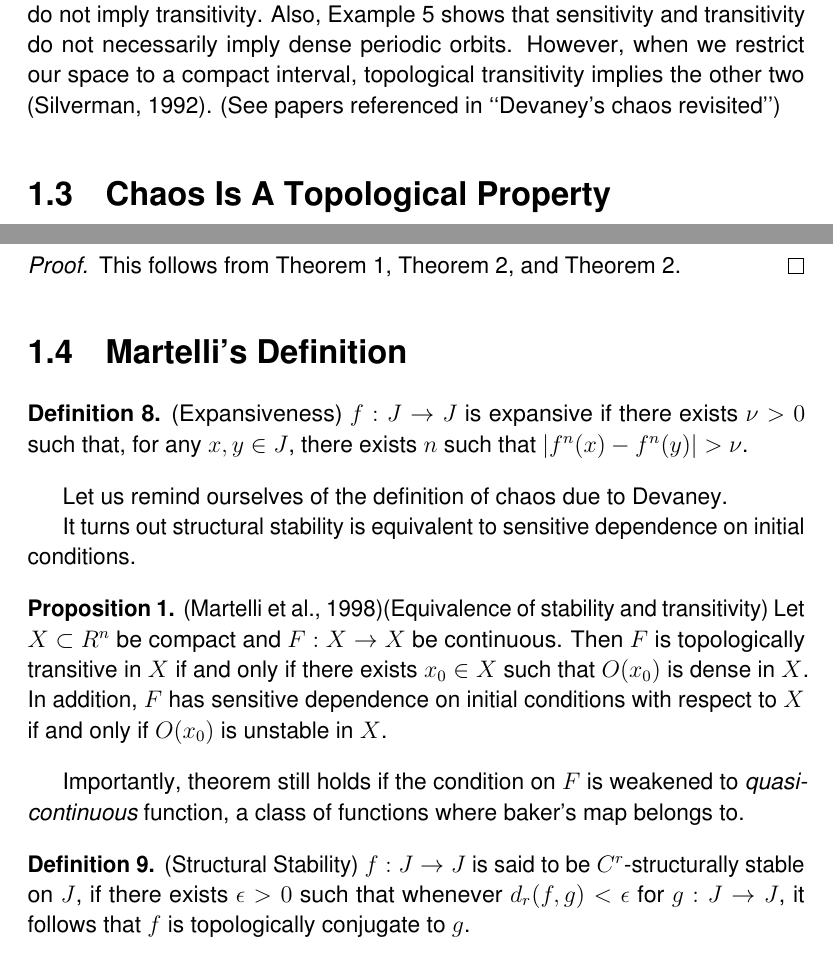
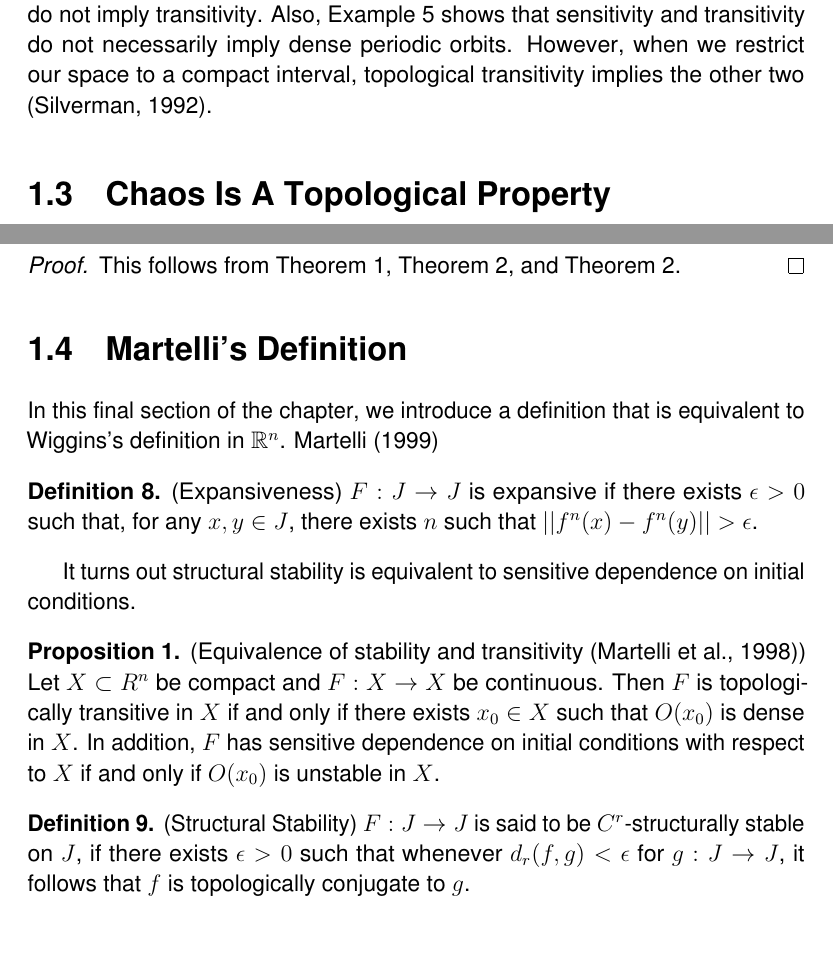
Before and after one commit to atkm/thesis, a LaTeX thesis (essays/devaney/devaney.tex): two parts of pages 6 and 8 of 12, joined at a grey line, cut so that both start at the same text. Compiled offline with pdfLaTeX.

Commit message:
save work martelli

```diff
--- a/essays/devaney/devaney.tex
+++ b/essays/devaney/devaney.tex
@@ -251,7 +251,6 @@ A natural question to raise at this point is whether we can further reduce the d
 The answers to these question are negative; \citet{assaf} showed that, in general, dense periodic orbits and sensitivity do not imply transitivity.
 Also, Example~\ref{eg:notdpp} shows that sensitivity and transitivity do not necessarily imply dense periodic orbits.
 However, when we restrict our space to a compact interval, topological transitivity implies the other two \citep{silverman}.
-(See papers referenced in ``Devaney's chaos revisited'')
 %A system is chaotic in $X$ in the sense of Devaney if and only if for every pair of open sets in $X$ there exists a periodic orbit which visits both sets (Touhey, 1997).
 
 \section{Chaos Is A Topological Property}
@@ -328,28 +327,26 @@ Finally, we obtain the main result of this section as a corollary.
 \end{corollary}
 
 \section{Martelli's Definition}
+In this final section of the chapter, we introduce a definition that is equivalent to Wiggins's definition in $\R^n$.
+\citet{martellibook}
 
 \begin{definition}
-  (Expansiveness) $f: J\rar J$ is expansive if there exists $\nu > 0$
+  (Expansiveness) $F: J\rar J$ is expansive if there exists $\epsilon > 0$
   such that, for any $x,y\in J$, there exists $n$ such that
-  $|f^{n}(x)-f^{n}(y)| > \nu$.
+  $\norm{f^{n}(x)-f^{n}(y)} > \epsilon$.
   \index{expansiveness}
 \end{definition}
 
-Let us remind ourselves of the definition of chaos due to Devaney.
-
 It turns out structural stability is equivalent to sensitive dependence on initial conditions.
 \begin{proposition}
-  (Martelli et al., 1998)(Equivalence of stability and transitivity)
+  (Equivalence of stability and transitivity \citep{martelli})
   Let $X\subset R^n$ be compact and $F: X\rar X$ be continuous.
   Then $F$ is topologically transitive in $X$ if and only if there exists $x_0\in X$ such that $O(x_0)$ is dense in $X$.
   In addition, $F$ has sensitive dependence on initial conditions with respect to $X$ if and only if $O(x_0)$ is unstable in $X$.
 \end{proposition}
 
-Importantly, theorem still holds if the condition on $F$ is weakened to {\it quasi-continuous} function, a class of functions where baker's map belongs to.
-
 \begin{definition}
-  (Structural Stability) $f: J \rar J$ is said to be $C^r$-structurally
+  (Structural Stability) $F: J \rar J$ is said to be $C^r$-structurally
   stable on $J$, if there exists $\epsilon > 0$ such that whenever
   $d_r(f,g) < \epsilon$ for $g: J\rar J$, it follows that $f$
   is topologically conjugate to $g$.
```
Also changed, not shown: essays/devaney/devaney.tex (4 more changed lines).
